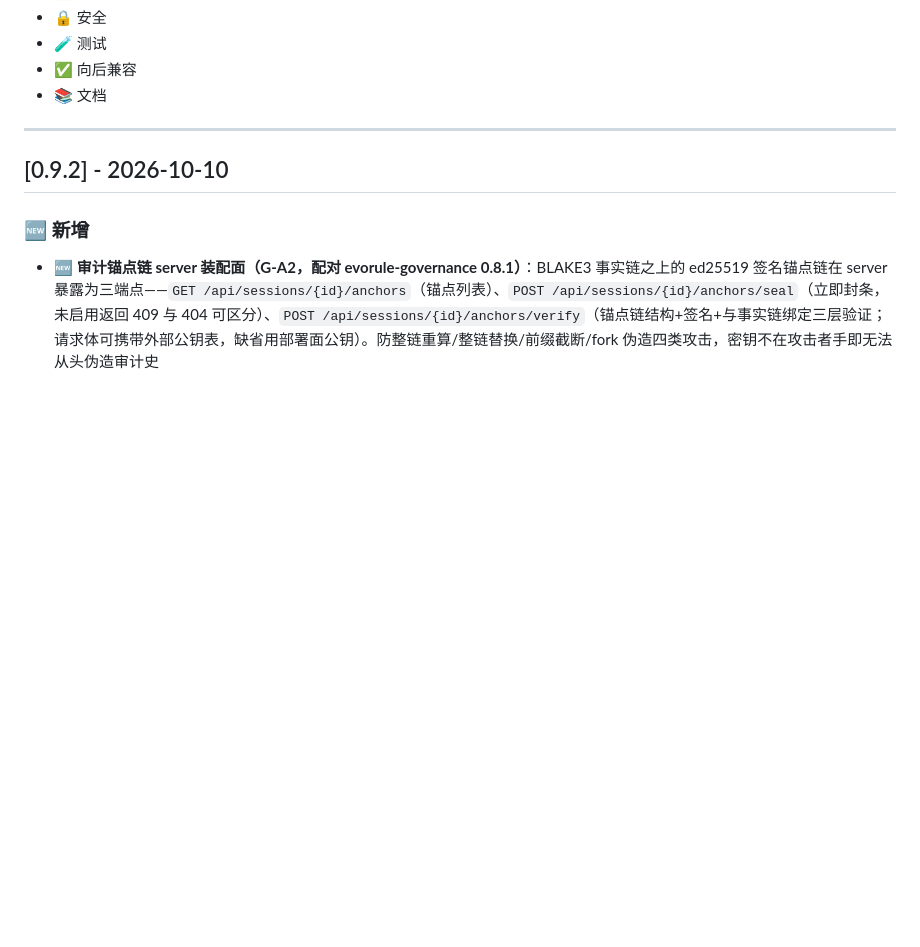
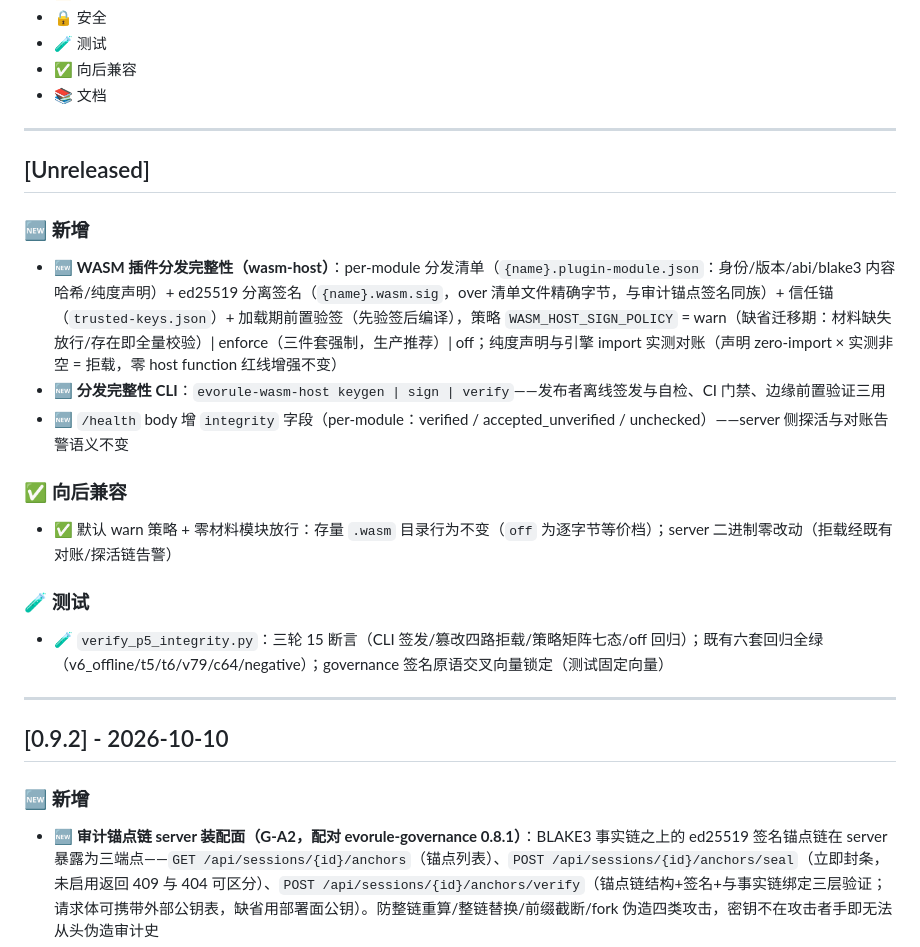
Before and after one commit to evorule/evorule-server, a Markdown page: CHANGELOG.md, the part around the change. Drawn GitHub-style; blank space fills up the shorter version.

```diff
--- a/CHANGELOG.md
+++ b/CHANGELOG.md
@@ -22,6 +22,24 @@
 - 🧪 测试
 - ✅ 向后兼容
 - 📚 文档
+
+---
+
+## [Unreleased]
+
+### 🆕 新增
+
+- 🆕 **WASM 插件分发完整性（wasm-host）**：per-module 分发清单（`{name}.plugin-module.json`：身份/版本/abi/blake3 内容哈希/纯度声明）+ ed25519 分离签名（`{name}.wasm.sig`，over 清单文件精确字节，与审计锚点签名同族）+ 信任锚（`trusted-keys.json`）+ 加载期前置验签（先验签后编译），策略 `WASM_HOST_SIGN_POLICY` = warn（缺省迁移期：材料缺失放行/存在即全量校验）| enforce（三件套强制，生产推荐）| off；纯度声明与引擎 import 实测对账（声明 zero-import × 实测非空 = 拒载，零 host function 红线增强不变）
+- 🆕 **分发完整性 CLI**：`evorule-wasm-host keygen | sign | verify`——发布者离线签发与自检、CI 门禁、边缘前置验证三用
+- 🆕 `/health` body 增 `integrity` 字段（per-module：verified / accepted_unverified / unchecked）——server 侧探活与对账告警语义不变
+
+### ✅ 向后兼容
+
+- ✅ 默认 warn 策略 + 零材料模块放行：存量 `.wasm` 目录行为不变（`off` 为逐字节等价档）；server 二进制零改动（拒载经既有对账/探活链告警）
+
+### 🧪 测试
+
+- 🧪 `verify_p5_integrity.py`：三轮 15 断言（CLI 签发/篡改四路拒载/策略矩阵七态/off 回归）；既有六套回归全绿（v6_offline/t5/t6/v79/c64/negative）；governance 签名原语交叉向量锁定（测试固定向量）
 
 ---
 
```
Also changed, not shown: docs/PLUGIN_GUIDE.md (+36 -0 lines).
